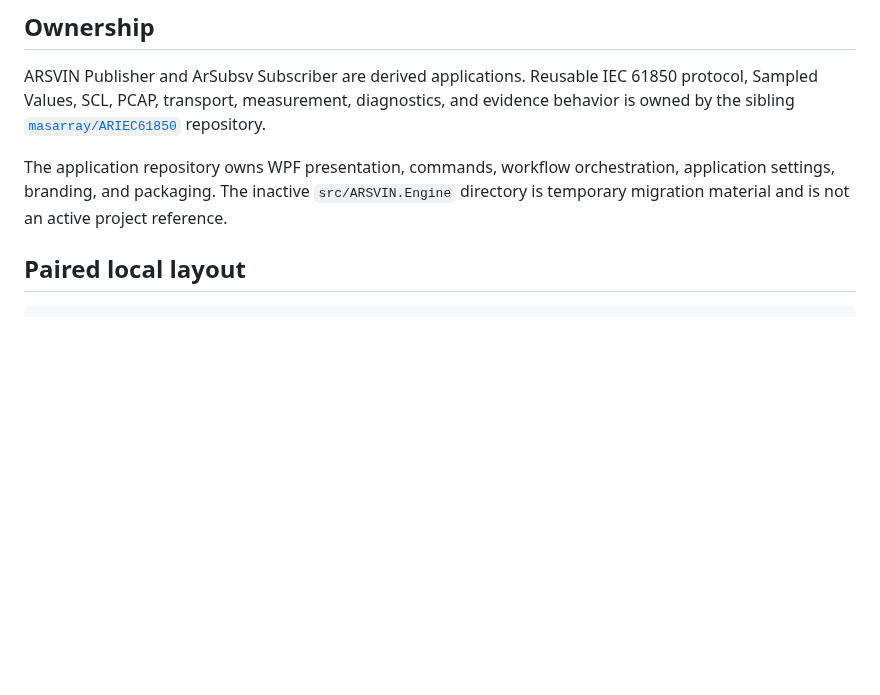
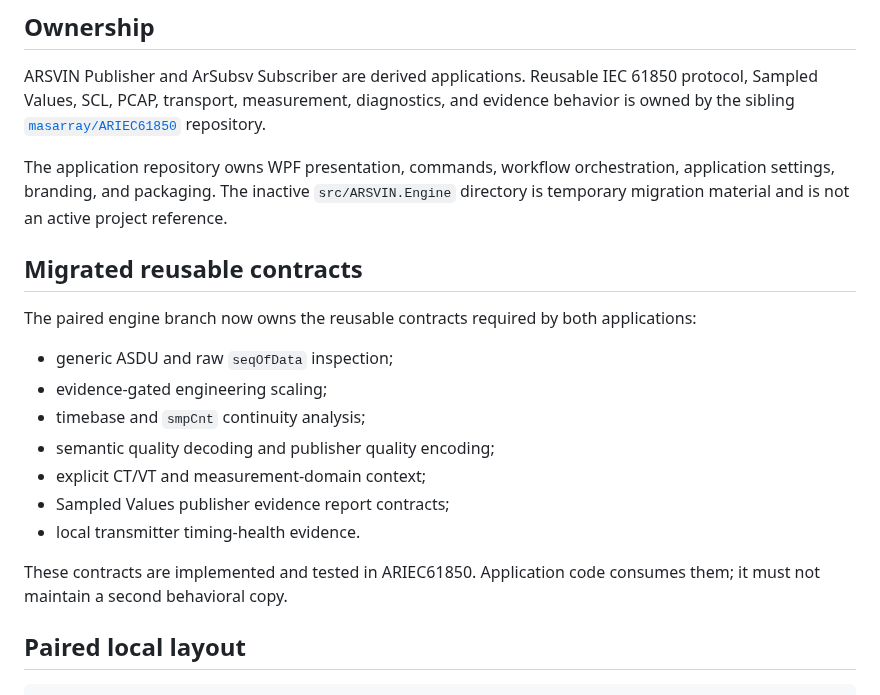
Before and after one commit to masarray/arsvin, a Markdown page: docs/engine-integration.md, the part around the change. Rendered like a GitHub page; blank space fills up the shorter version.

Commit message:
Document migrated publisher and subscriber core contracts

```diff
--- a/docs/engine-integration.md
+++ b/docs/engine-integration.md
@@ -5,6 +5,20 @@
 ARSVIN Publisher and ArSubsv Subscriber are derived applications. Reusable IEC 61850 protocol, Sampled Values, SCL, PCAP, transport, measurement, diagnostics, and evidence behavior is owned by the sibling [`masarray/ARIEC61850`](https://github.com/masarray/ARIEC61850) repository.
 
 The application repository owns WPF presentation, commands, workflow orchestration, application settings, branding, and packaging. The inactive `src/ARSVIN.Engine` directory is temporary migration material and is not an active project reference.
+
+## Migrated reusable contracts
+
+The paired engine branch now owns the reusable contracts required by both applications:
+
+- generic ASDU and raw `seqOfData` inspection;
+- evidence-gated engineering scaling;
+- timebase and `smpCnt` continuity analysis;
+- semantic quality decoding and publisher quality encoding;
+- explicit CT/VT and measurement-domain context;
+- Sampled Values publisher evidence report contracts;
+- local transmitter timing-health evidence.
+
+These contracts are implemented and tested in ARIEC61850. Application code consumes them; it must not maintain a second behavioral copy.
 
 ## Paired local layout
 
```
